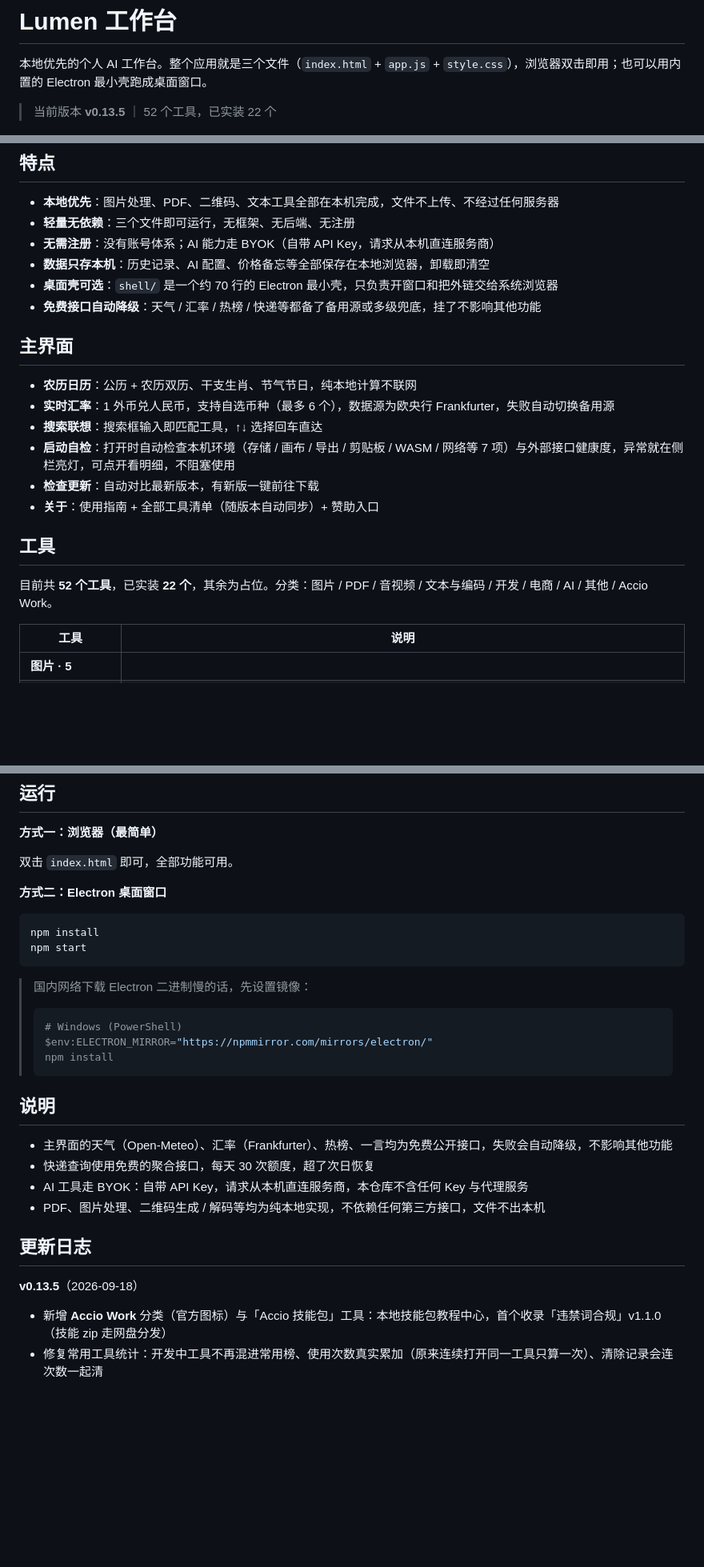
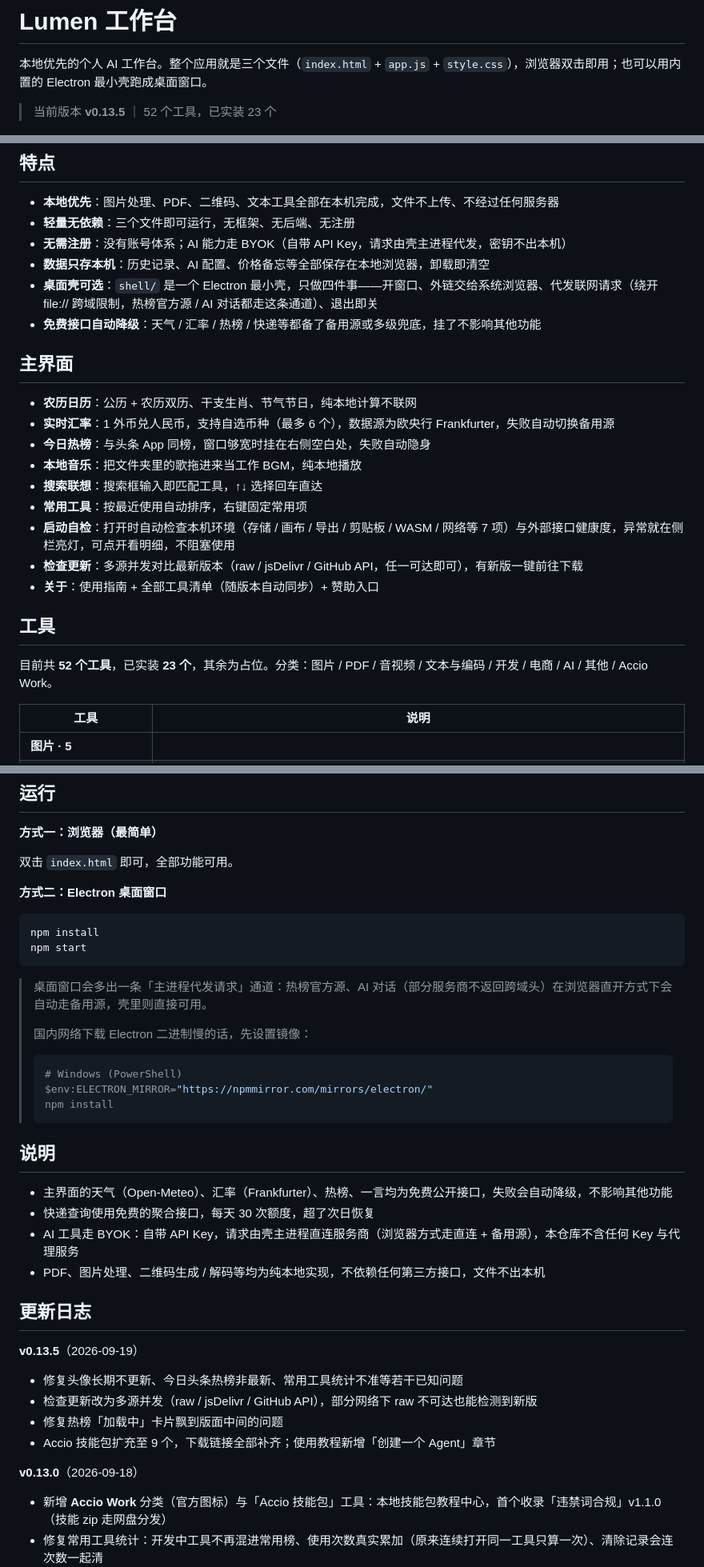
Before and after one commit to lyz0v0/lumen-workbench, a Markdown page: README.md, 3 parts joined by grey strips. Shown at 80% size. GitHub-like rendering; blank space fills up the shorter version.

Commit message:
docs: 修正实装数 22→23、更新日志补 v0.13.0/v0.13.5 两条、Accio 分类 2 工具、壳说明更新

````diff
--- a/README.md
+++ b/README.md
@@ -2,7 +2,7 @@
 
 本地优先的个人 AI 工作台。整个应用就是三个文件（`index.html` + `app.js` + `style.css`），浏览器双击即用；也可以用内置的 Electron 最小壳跑成桌面窗口。
 
-> 当前版本 **v0.13.5** ｜ 52 个工具，已实装 22 个
+> 当前版本 **v0.13.5** ｜ 52 个工具，已实装 23 个
 
 ![主界面](docs/screenshot-main.png)
 
@@ -10,23 +10,26 @@
 
 - **本地优先**：图片处理、PDF、二维码、文本工具全部在本机完成，文件不上传、不经过任何服务器
 - **轻量无依赖**：三个文件即可运行，无框架、无后端、无注册
-- **无需注册**：没有账号体系；AI 能力走 BYOK（自带 API Key，请求从本机直连服务商）
+- **无需注册**：没有账号体系；AI 能力走 BYOK（自带 API Key，请求由壳主进程代发，密钥不出本机）
 - **数据只存本机**：历史记录、AI 配置、价格备忘等全部保存在本地浏览器，卸载即清空
-- **桌面壳可选**：`shell/` 是一个约 70 行的 Electron 最小壳，只负责开窗口和把外链交给系统浏览器
+- **桌面壳可选**：`shell/` 是一个 Electron 最小壳，只做四件事——开窗口、外链交给系统浏览器、代发联网请求（绕开 file:// 跨域限制，热榜官方源 / AI 对话都走这条通道）、退出即关
 - **免费接口自动降级**：天气 / 汇率 / 热榜 / 快递等都备了备用源或多级兜底，挂了不影响其他功能
 
 ## 主界面
 
 - **农历日历**：公历 + 农历双历、干支生肖、节气节日，纯本地计算不联网
 - **实时汇率**：1 外币兑人民币，支持自选币种（最多 6 个），数据源为欧央行 Frankfurter，失败自动切换备用源
+- **今日热榜**：与头条 App 同榜，窗口够宽时挂在右侧空白处，失败自动隐身
+- **本地音乐**：把文件夹里的歌拖进来当工作 BGM，纯本地播放
 - **搜索联想**：搜索框输入即匹配工具，↑↓ 选择回车直达
+- **常用工具**：按最近使用自动排序，右键固定常用项
 - **启动自检**：打开时自动检查本机环境（存储 / 画布 / 导出 / 剪贴板 / WASM / 网络等 7 项）与外部接口健康度，异常就在侧栏亮灯，可点开看明细，不阻塞使用
-- **检查更新**：自动对比最新版本，有新版一键前往下载
+- **检查更新**：多源并发对比最新版本（raw / jsDelivr / GitHub API，任一可达即可），有新版一键前往下载
 - **关于**：使用指南 + 全部工具清单（随版本自动同步）+ 赞助入口
 
 ## 工具
 
-目前共 **52 个工具**，已实装 **22 个**，其余为占位。分类：图片 / PDF / 音视频 / 文本与编码 / 开发 / 电商 / AI / 其他 / Accio Work。
+目前共 **52 个工具**，已实装 **23 个**，其余为占位。分类：图片 / PDF / 音视频 / 文本与编码 / 开发 / 电商 / AI / 其他 / Accio Work。
 
 | 工具 | 说明 |
 |---|---|
@@ -75,6 +79,8 @@ npm install
 npm start
 ```
 
+> 桌面窗口会多出一条「主进程代发请求」通道：热榜官方源、AI 对话（部分服务商不返回跨域头）在浏览器直开方式下会自动走备用源，壳里则直接可用。
+>
 > 国内网络下载 Electron 二进制慢的话，先设置镜像：
 >
 > ```bash
@@ -87,12 +93,19 @@ npm start
 
 - 主界面的天气（Open-Meteo）、汇率（Frankfurter）、热榜、一言均为免费公开接口，失败会自动降级，不影响其他功能
 - 快递查询使用免费的聚合接口，每天 30 次额度，超了次日恢复
-- AI 工具走 BYOK：自带 API Key，请求从本机直连服务商，本仓库不含任何 Key 与代理服务
+- AI 工具走 BYOK：自带 API Key，请求由壳主进程直连服务商（浏览器方式走直连 + 备用源），本仓库不含任何 Key 与代理服务
 - PDF、图片处理、二维码生成 / 解码等均为纯本地实现，不依赖任何第三方接口，文件不出本机
 
 ## 更新日志
 
-**v0.13.5**（2026-09-18）
+**v0.13.5**（2026-09-19）
+
+- 修复头像长期不更新、今日头条热榜非最新、常用工具统计不准等若干已知问题
+- 检查更新改为多源并发（raw / jsDelivr / GitHub API），部分网络下 raw 不可达也能检测到新版
+- 修复热榜「加载中」卡片飘到版面中间的问题
+- Accio 技能包扩充至 9 个，下载链接全部补齐；使用教程新增「创建一个 Agent」章节
+
+**v0.13.0**（2026-09-18）
 
 - 新增 **Accio Work** 分类（官方图标）与「Accio 技能包」工具：本地技能包教程中心，首个收录「违禁词合规」v1.1.0（技能 zip 走网盘分发）
 - 修复常用工具统计：开发中工具不再混进常用榜、使用次数真实累加（原来连续打开同一工具只算一次）、清除记录会连次数一起清
````
Also changed, not shown: other parts of README.md (+4 -3 lines).
